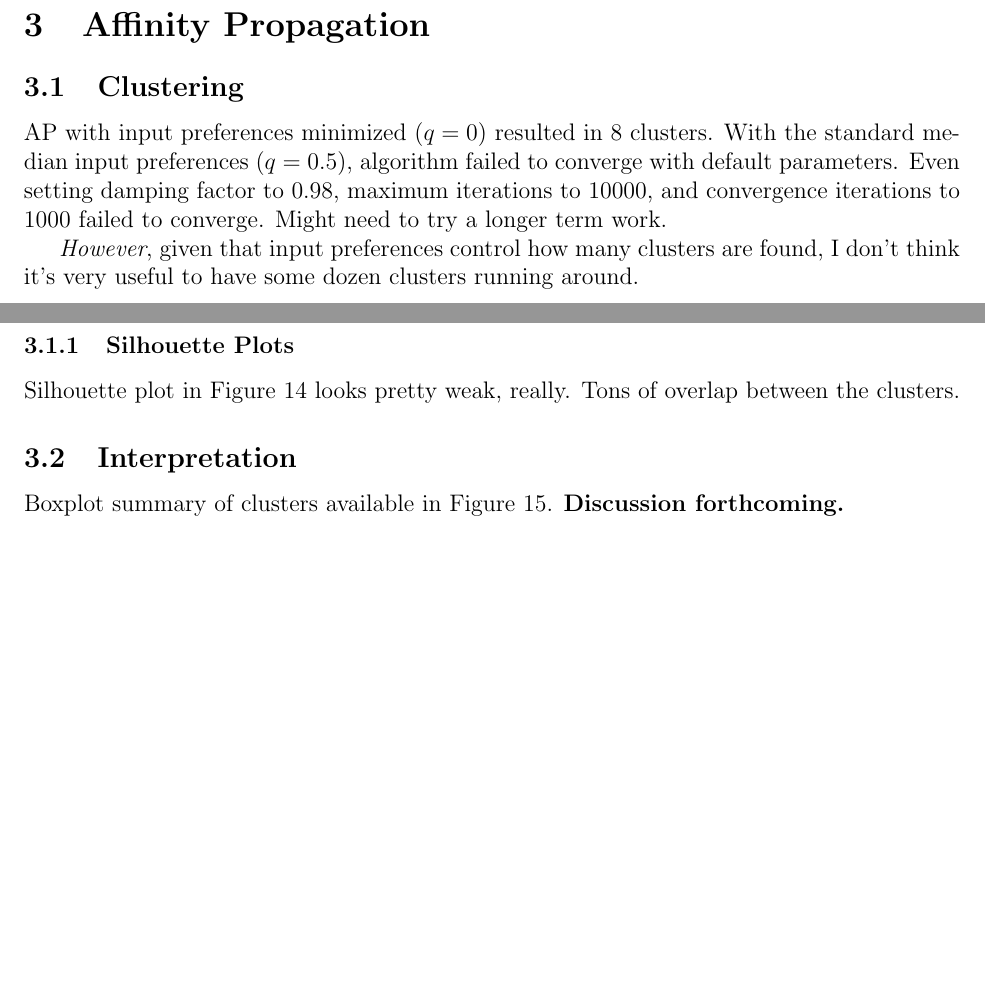
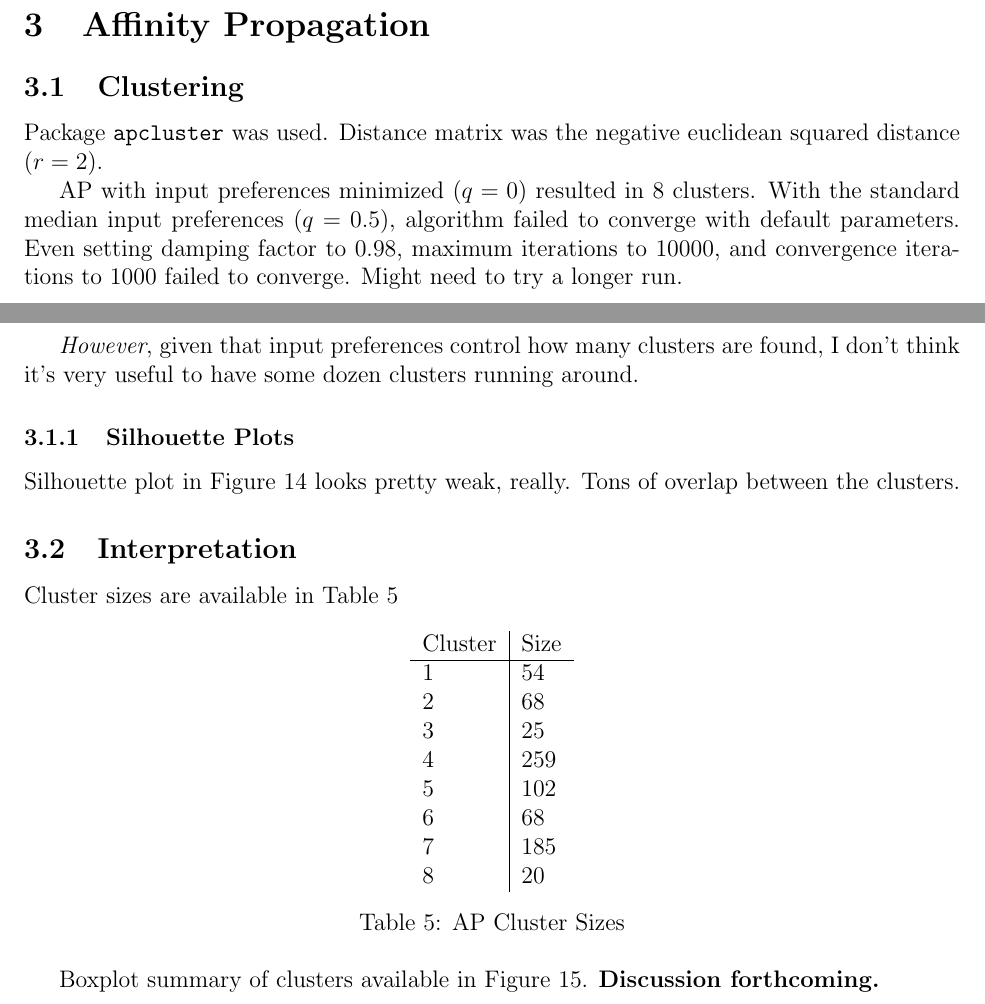
Before and after one commit to jayelm/ca-parkinsons, a LaTeX document (writeup/parkinsons.tex): two parts of pages 4 and 5 of 19, joined at a grey line, cut so that both start at the same text, the shorter picture padded with empty space. Compiled offline with pdfLaTeX.

Commit message:
add apcluster size table

```diff
--- a/writeup/parkinsons.tex
+++ b/writeup/parkinsons.tex
@@ -309,11 +309,14 @@ $k = 4$ is where it gets interesting.
 
 \subsection{Clustering}
 
+Package \texttt{apcluster} was used. Distance matrix was the negative euclidean
+squared distance ($r = 2$).
+
 AP with input preferences minimized ($q = 0$) resulted in 8 clusters.
 With the standard median input preferences ($q = 0.5$), algorithm failed to
 converge with default parameters. Even setting damping factor to 0.98, maximum
 iterations to 10000, and convergence iterations to 1000 failed to converge.
-Might need to try a longer term work.
+Might need to try a longer run.
 
 \emph{However}, given that input preferences control how many clusters are
 found, I don't think it's very useful to have some dozen clusters running
@@ -332,6 +335,26 @@ Tons of overlap between the clusters.
 \end{figure}
 
 \subsection{Interpretation}
+
+Cluster sizes are available in Table~\ref{tab:ap-cluster-sizes}
+
+\begin{table}[ht]
+  \centering
+  \begin{tabular}{l|l}
+  Cluster & Size \\
+  \hline
+  1 & 54 \\
+  2 & 68 \\
+  3 & 25 \\
+  4 & 259 \\
+  5 & 102 \\
+  6 & 68 \\
+  7 & 185 \\
+  8 & 20 \\
+  \end{tabular}
+  \caption{AP Cluster Sizes}
+  \label{tab:ap-cluster-sizes}
+\end{table}
 
 Boxplot summary of clusters available in Figure~\ref{fig:ap-summaries}.
 \textbf{Discussion forthcoming.}
```
Also changed, not shown: 1 other file.
